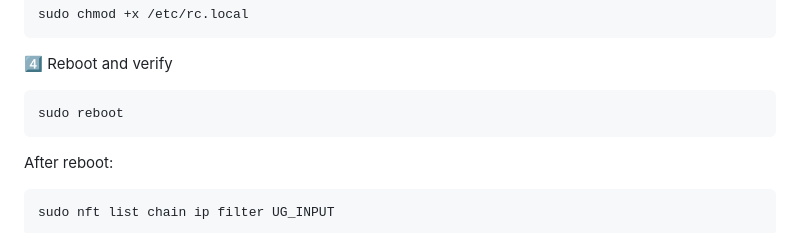
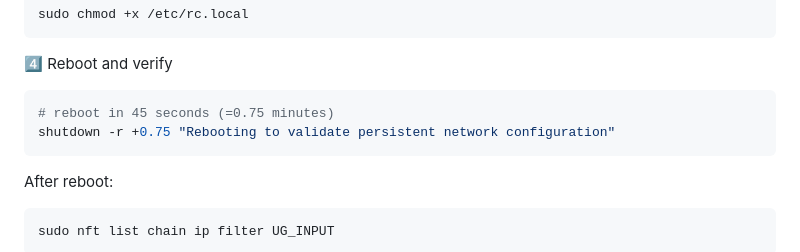
Before and after one commit to julienbardi/homelab, a Markdown page: README.md, the part around the change. GitHub-like rendering.

````diff
--- a/README.md
+++ b/README.md
@@ -140,7 +140,8 @@ sudo chmod +x /etc/rc.local
 ```
 4️⃣ Reboot and verify
 ```bash
-sudo reboot
+# reboot in 45 seconds (=0.75 minutes)
+shutdown -r +0.75 "Rebooting to validate persistent network configuration"
 ```
 After reboot:
 
````
